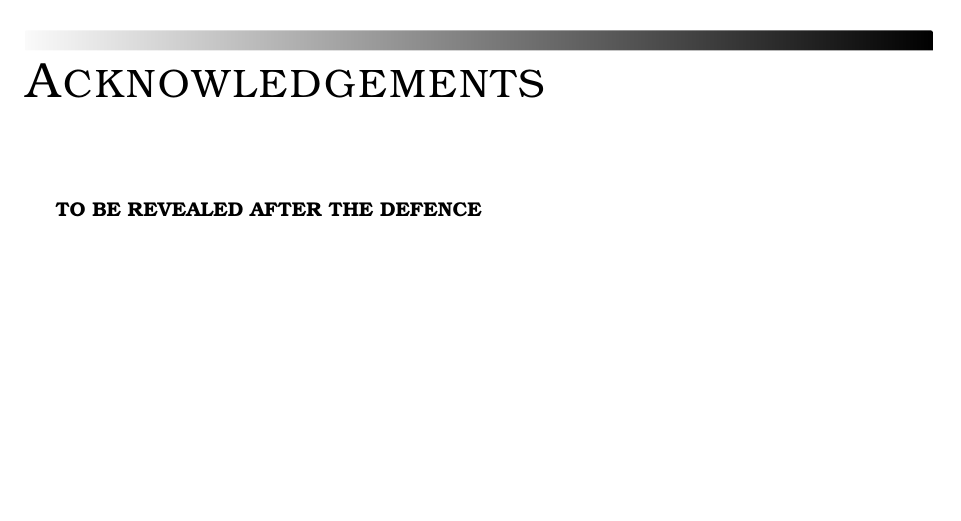
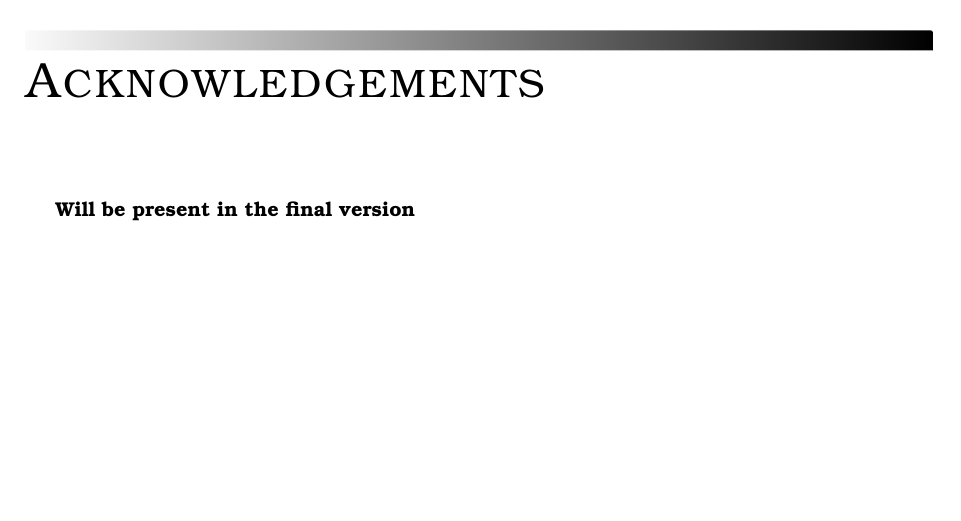
Before and after one commit to ValFlashIC/Thesis-Manuscript, a LaTeX thesis (MAIN.tex, which reads PreAndPostSections/Acknowledgements.tex): part of page 5 of 172, cut so that both start at the same text. The pictures show the PDF file MAIN.pdf that the author committed with the source.

Commit message:
Adjustment in temp acknowledgements

```diff
--- a/PreAndPostSections/Acknowledgements.tex
+++ b/PreAndPostSections/Acknowledgements.tex
@@ -13,7 +13,7 @@
 
 % %%%%%%%%%%%%%%%%%%%%%%%%%%%%%%%%%%%% Your Text %%%%%%%%%%%%%%%%%%%%%%%%%%%%%%%%%%%%%%%%
 
-\textbf{TO BE REVEALED AFTER THE DEFENCE}
+\textbf{Will be present in the final version}
 
 % Fred
 % Adrian
```
Also changed, not shown: MAIN.pdf.
